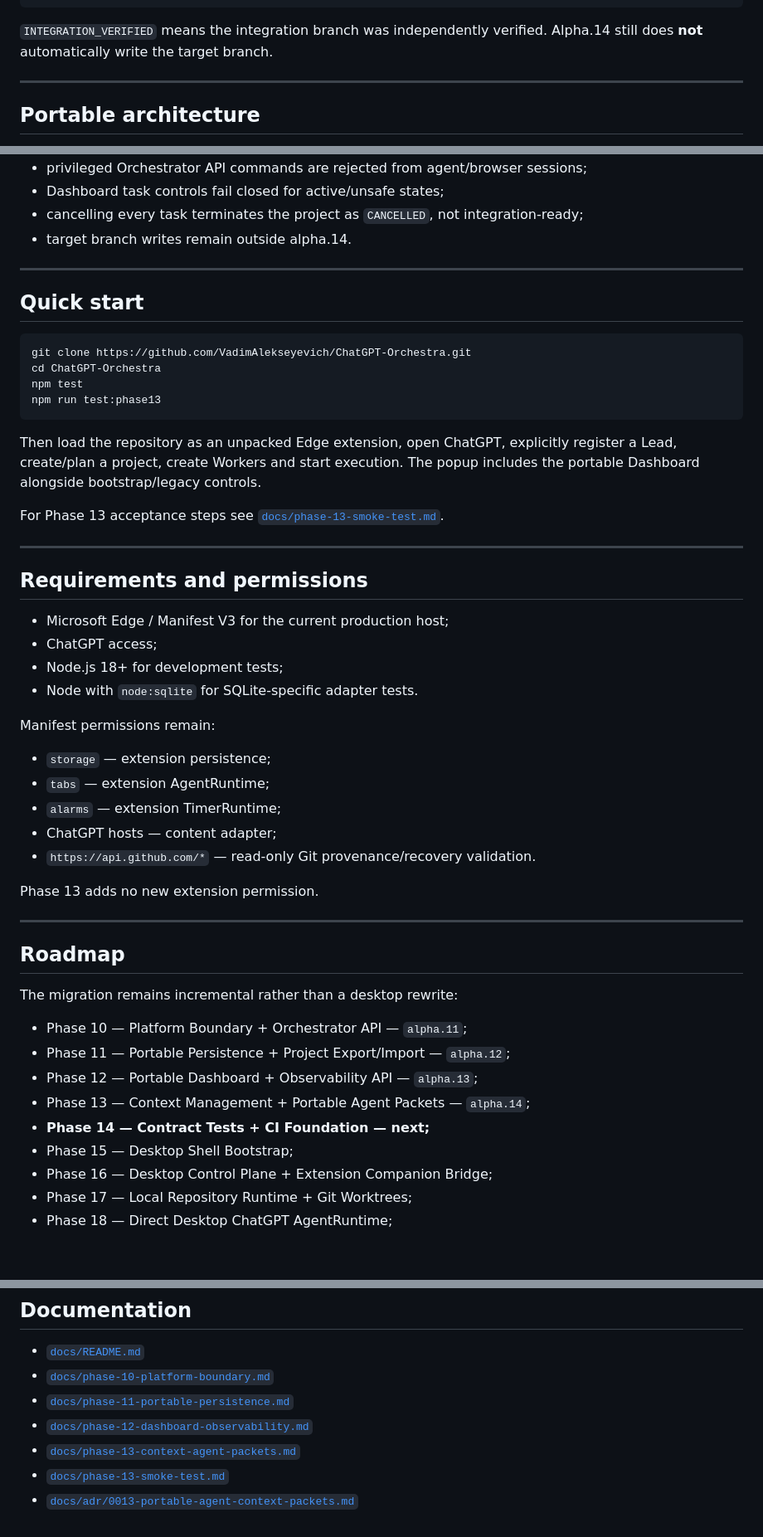
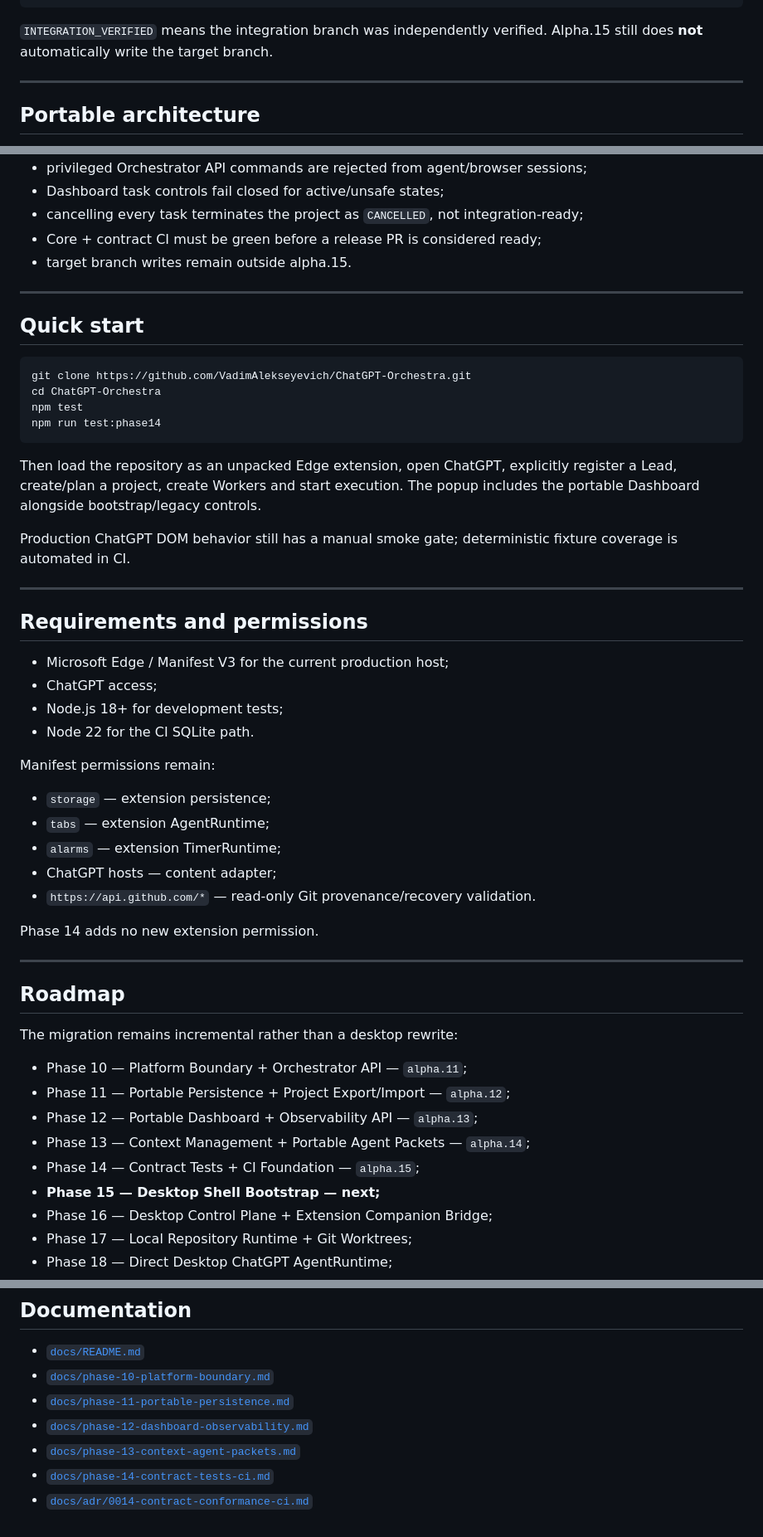
Before and after one commit to VadimAlekseyevich/ChatGPT-Orchestra, a Markdown page: README.md, 3 parts joined by grey strips. Shown at 83% size. Drawn GitHub-style; blank space fills up the shorter version.

Commit message:
Docs: record alpha.15 Phase 14 release
Update README and CHANGELOG for the completed Phase 14 CI foundation and make Phase 15 Desktop Shell Bootstrap the next roadmap step.

````diff
--- a/README.md
+++ b/README.md
@@ -64,7 +65,7 @@ text / semantic conflict remediation
 INTEGRATION_VERIFIED
 ```
 
-`INTEGRATION_VERIFIED` means the integration branch was independently verified. Alpha.14 still does **not** automatically write the target branch.
+`INTEGRATION_VERIFIED` means the integration branch was independently verified. Alpha.15 still does **not** automatically write the target branch.
 
 ---
 
@@ -190,7 +213,8 @@ See [`docs/phase-13-context-agent-packets.md`](docs/phase-13-context-agent-packe
 - privileged Orchestrator API commands are rejected from agent/browser sessions;
 - Dashboard task controls fail closed for active/unsafe states;
 - cancelling every task terminates the project as `CANCELLED`, not integration-ready;
-- target branch writes remain outside alpha.14.
+- Core + contract CI must be green before a release PR is considered ready;
+- target branch writes remain outside alpha.15.
 
 ---
 
@@ -200,12 +224,12 @@ See [`docs/phase-13-context-agent-packets.md`](docs/phase-13-context-agent-packe
 git clone https://github.com/VadimAlekseyevich/ChatGPT-Orchestra.git
 cd ChatGPT-Orchestra
 npm test
-npm run test:phase13
+npm run test:phase14
 ```
 
 Then load the repository as an unpacked Edge extension, open ChatGPT, explicitly register a Lead, create/plan a project, create Workers and start execution. The popup includes the portable Dashboard alongside bootstrap/legacy controls.
 
-For Phase 13 acceptance steps see [`docs/phase-13-smoke-test.md`](docs/phase-13-smoke-test.md).
+Production ChatGPT DOM behavior still has a manual smoke gate; deterministic fixture coverage is automated in CI.
 
 ---
 
@@ -214,7 +238,7 @@ For Phase 13 acceptance steps see [`docs/phase-13-smoke-test.md`](docs/phase-13-
 - Microsoft Edge / Manifest V3 for the current production host;
 - ChatGPT access;
 - Node.js 18+ for development tests;
-- Node with `node:sqlite` for SQLite-specific adapter tests.
+- Node 22 for the CI SQLite path.
 
 Manifest permissions remain:
 
@@ -224,7 +248,7 @@ Manifest permissions remain:
 - ChatGPT hosts — content adapter;
 - `https://api.github.com/*` — read-only Git provenance/recovery validation.
 
-Phase 13 adds no new extension permission.
+Phase 14 adds no new extension permission.
 
 ---
 
@@ -236,8 +260,8 @@ The migration remains incremental rather than a desktop rewrite:
 - Phase 11 — Portable Persistence + Project Export/Import — `alpha.12`;
 - Phase 12 — Portable Dashboard + Observability API — `alpha.13`;
 - Phase 13 — Context Management + Portable Agent Packets — `alpha.14`;
-- **Phase 14 — Contract Tests + CI Foundation — next;**
-- Phase 15 — Desktop Shell Bootstrap;
+- Phase 14 — Contract Tests + CI Foundation — `alpha.15`;
+- **Phase 15 — Desktop Shell Bootstrap — next;**
 - Phase 16 — Desktop Control Plane + Extension Companion Bridge;
 - Phase 17 — Local Repository Runtime + Git Worktrees;
 - Phase 18 — Direct Desktop ChatGPT AgentRuntime;
@@ -256,5 +280,5 @@ Full plan: [`ROADMAP.md`](ROADMAP.md).
 - [`docs/phase-11-portable-persistence.md`](docs/phase-11-portable-persistence.md)
 - [`docs/phase-12-dashboard-observability.md`](docs/phase-12-dashboard-observability.md)
 - [`docs/phase-13-context-agent-packets.md`](docs/phase-13-context-agent-packets.md)
-- [`docs/phase-13-smoke-test.md`](docs/phase-13-smoke-test.md)
-- [`docs/adr/0013-portable-agent-context-packets.md`](docs/adr/0013-portable-agent-context-packets.md)
+- [`docs/phase-14-contract-tests-ci.md`](docs/phase-14-contract-tests-ci.md)
+- [`docs/adr/0014-contract-conformance-ci.md`](docs/adr/0014-contract-conformance-ci.md)
````
Also changed, not shown: other parts of README.md (+27 -4 lines), CHANGELOG.md (+42 -0 lines).
